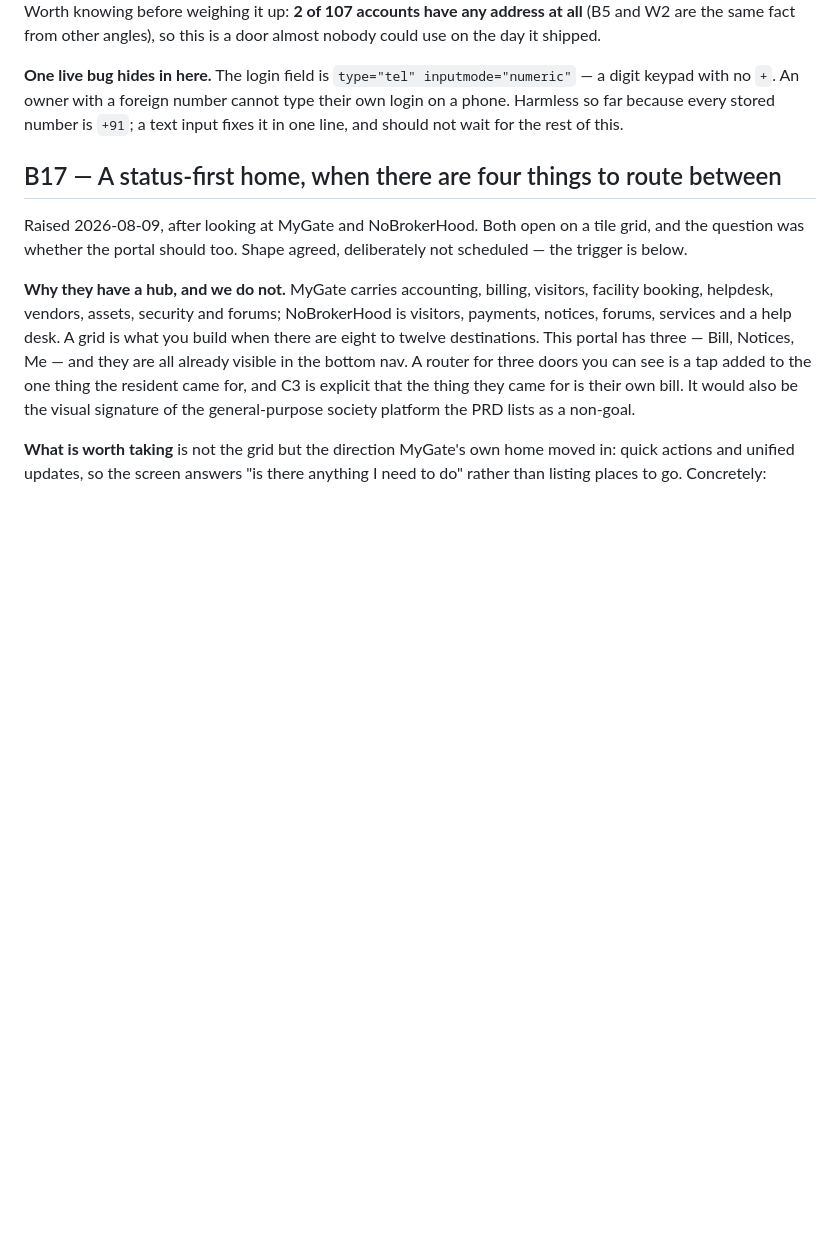
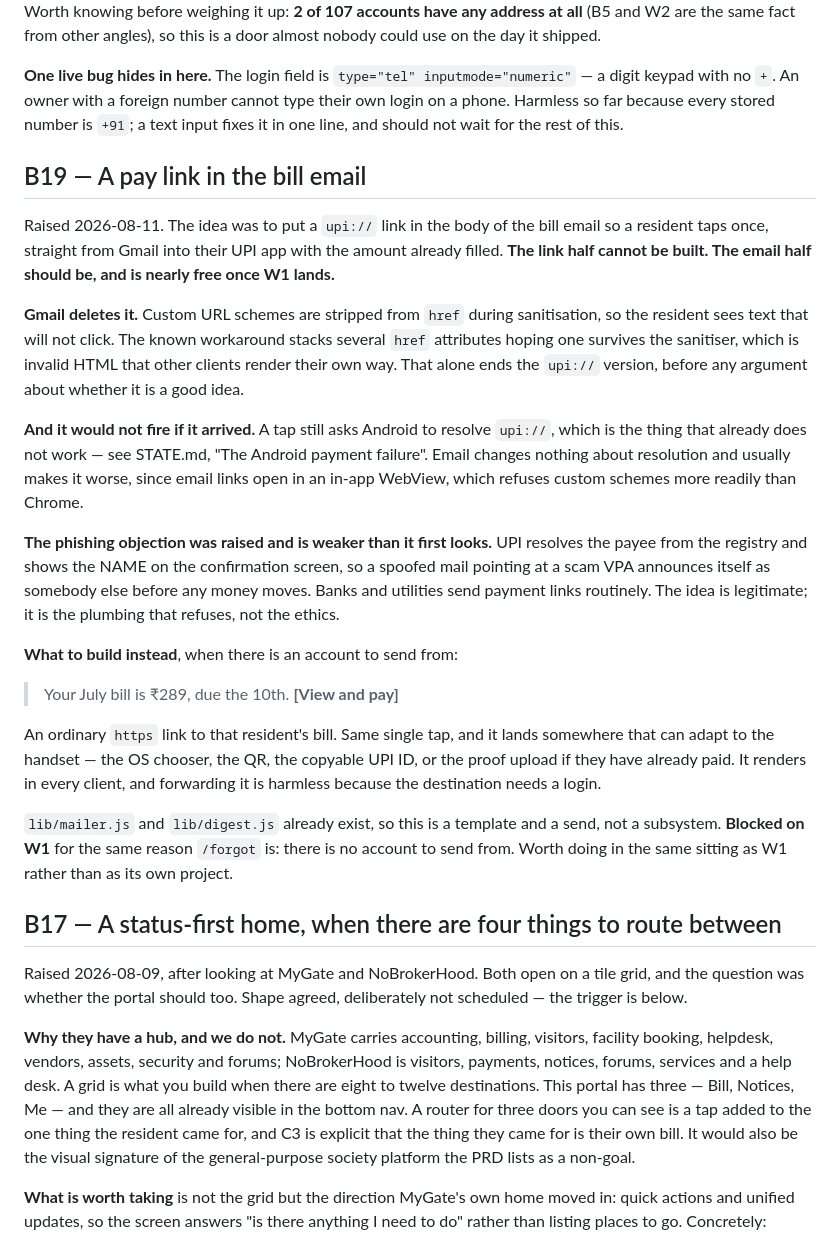
Before and after one commit to thakkalisuresh/dddp-portal, a Markdown page: docs/BACKLOG.md, the part around one of its changes. Rendered like a GitHub page; blank space fills up the shorter version.

Commit message:
B19: a pay link in the bill email
The upi:// version cannot be built and the reasons are worth writing down so
nobody re-proposes it: Gmail strips custom schemes from href during
sanitisation, and where it survived it would still ask Android to resolve
upi://, which is the thing that already does not work.

The phishing objection is recorded as weaker than it first appears — UPI shows
the payee name resolved from the registry before anything moves, so a spoofed
mail announces itself. The idea was legitimate; the plumbing refuses.

What can be built is an ordinary https link to the resident's bill, which is
the same single tap and lands somewhere that can adapt to the handset. Blocked
on W1, and small enough to do in the same sitting.

```diff
--- a/docs/BACKLOG.md
+++ b/docs/BACKLOG.md
@@ -124,6 +124,45 @@ inputmode="numeric"` — a digit keypad with no `+`. An owner with a foreign
 number cannot type their own login on a phone. Harmless so far because every
 stored number is `+91`; a text input fixes it in one line, and should not wait
 for the rest of this.
+
+## B19 — A pay link in the bill email
+
+Raised 2026-08-11. The idea was to put a `upi://` link in the body of the bill
+email so a resident taps once, straight from Gmail into their UPI app with the
+amount already filled. **The link half cannot be built. The email half should
+be, and is nearly free once W1 lands.**
+
+**Gmail deletes it.** Custom URL schemes are stripped from `href` during
+sanitisation, so the resident sees text that will not click. The known
+workaround stacks several `href` attributes hoping one survives the sanitiser,
+which is invalid HTML that other clients render their own way. That alone ends
+the `upi://` version, before any argument about whether it is a good idea.
+
+**And it would not fire if it arrived.** A tap still asks Android to resolve
+`upi://`, which is the thing that already does not work — see STATE.md, "The
+Android payment failure". Email changes nothing about resolution and usually
+makes it worse, since email links open in an in-app WebView, which refuses
+custom schemes more readily than Chrome.
+
+**The phishing objection was raised and is weaker than it first looks.** UPI
+resolves the payee from the registry and shows the NAME on the confirmation
+screen, so a spoofed mail pointing at a scam VPA announces itself as somebody
+else before any money moves. Banks and utilities send payment links routinely.
+The idea is legitimate; it is the plumbing that refuses, not the ethics.
+
+**What to build instead**, when there is an account to send from:
+
+> Your July bill is ₹289, due the 10th. **[View and pay]**
+
+An ordinary `https` link to that resident's bill. Same single tap, and it lands
+somewhere that can adapt to the handset — the OS chooser, the QR, the copyable
+UPI ID, or the proof upload if they have already paid. It renders in every
+client, and forwarding it is harmless because the destination needs a login.
+
+`lib/mailer.js` and `lib/digest.js` already exist, so this is a template and a
+send, not a subsystem. **Blocked on W1** for the same reason `/forgot` is: there
+is no account to send from. Worth doing in the same sitting as W1 rather than
+as its own project.
 
 ## B17 — A status-first home, when there are four things to route between
 
```
Also changed, not shown: other parts of docs/BACKLOG.md (+1 -1 lines).
